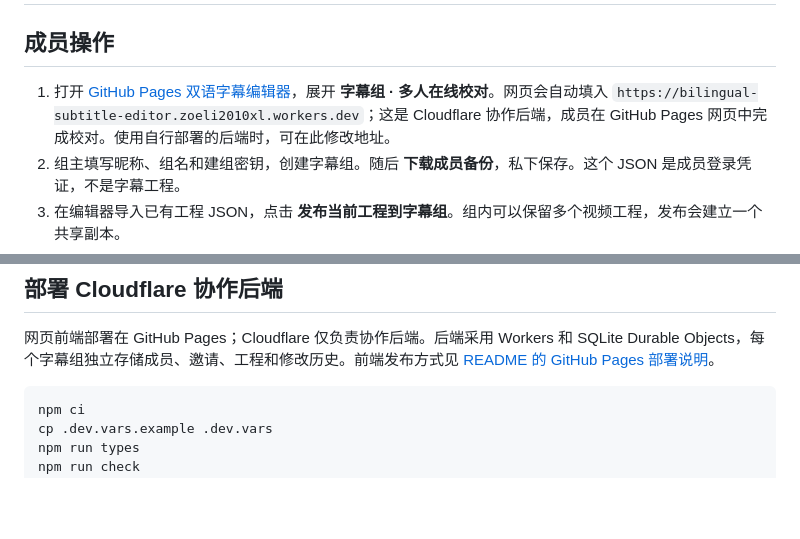
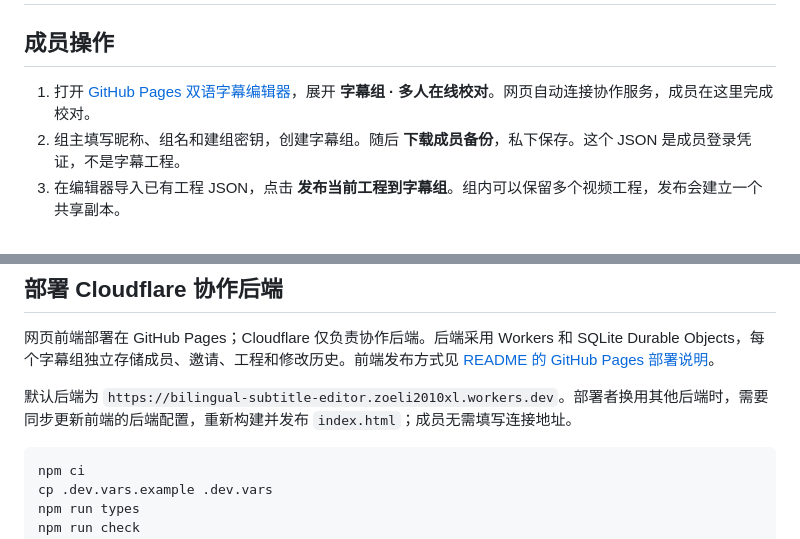
Before and after one commit to Ctrlcctrlvisthebest/bilingual-subtitle-editor, a Markdown page: COLLABORATION.md, 2 parts joined by grey strips. GitHub-like rendering; blank space fills up the shorter version.

Commit message:
Document automatic subtitle group connections

````diff
--- a/COLLABORATION.md
+++ b/COLLABORATION.md
@@ -2,7 +2,7 @@
 
 ## 成员操作
 
-1. 打开 [GitHub Pages 双语字幕编辑器](https://ctrlcctrlvisthebest.github.io/bilingual-subtitle-editor/)，展开 **字幕组 · 多人在线校对**。网页会自动填入 `https://bilingual-subtitle-editor.zoeli2010xl.workers.dev`；这是 Cloudflare 协作后端，成员在 GitHub Pages 网页中完成校对。使用自行部署的后端时，可在此修改地址。
+1. 打开 [GitHub Pages 双语字幕编辑器](https://ctrlcctrlvisthebest.github.io/bilingual-subtitle-editor/)，展开 **字幕组 · 多人在线校对**。网页自动连接协作服务，成员在这里完成校对。
 2. 组主填写昵称、组名和建组密钥，创建字幕组。随后 **下载成员备份**，私下保存。这个 JSON 是成员登录凭证，不是字幕工程。
 3. 在编辑器导入已有工程 JSON，点击 **发布当前工程到字幕组**。组内可以保留多个视频工程，发布会建立一个共享副本。
 4. 组主生成邀请链接，通过自己常用的方式分享给其他成员。邀请有效期 7 天，可设置加入人数和编辑/只读权限。链接里只有邀请凭证；打开后会从地址栏移除。
@@ -18,6 +18,8 @@
 ## 部署 Cloudflare 协作后端
 
 网页前端部署在 GitHub Pages；Cloudflare 仅负责协作后端。后端采用 Workers 和 SQLite Durable Objects，每个字幕组独立存储成员、邀请、工程和修改历史。前端发布方式见 [README 的 GitHub Pages 部署说明](README.md#部署到-github-pages)。
+
+默认后端为 `https://bilingual-subtitle-editor.zoeli2010xl.workers.dev`。部署者换用其他后端时，需要同步更新前端的后端配置，重新构建并发布 `index.html`；成员无需填写连接地址。
 
 ```sh
 npm ci
````
